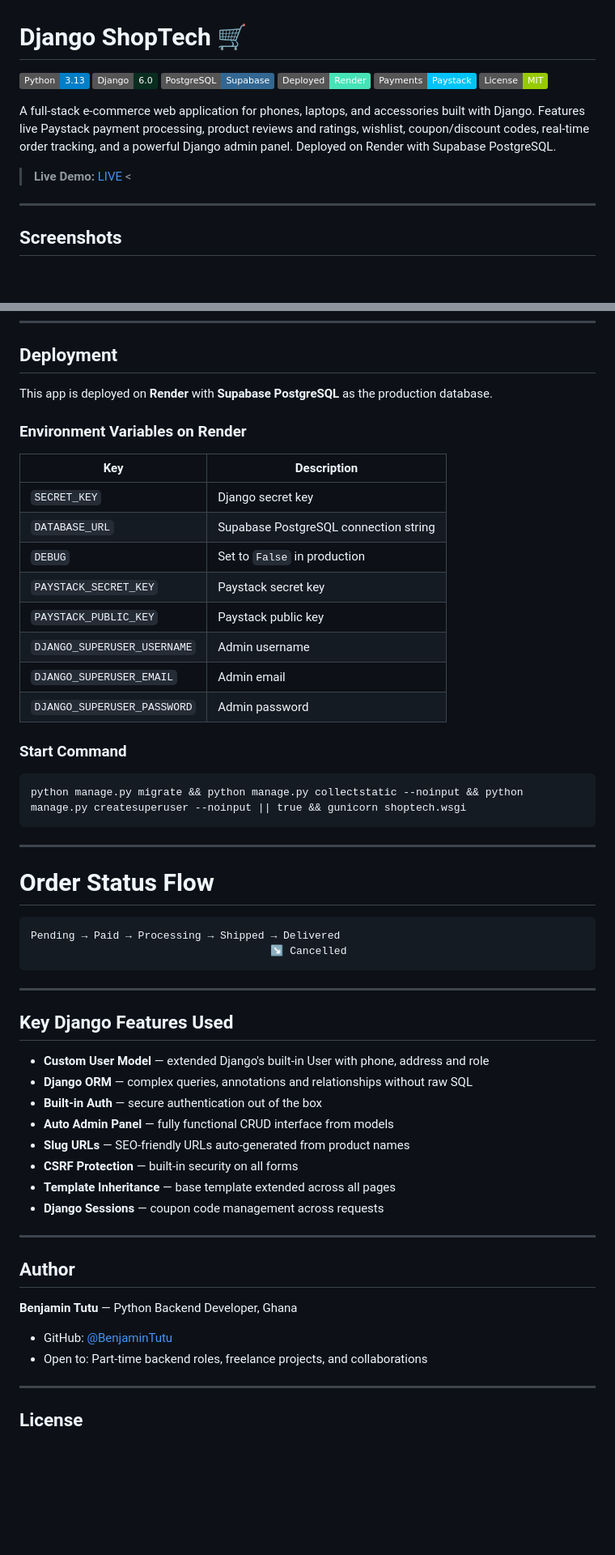
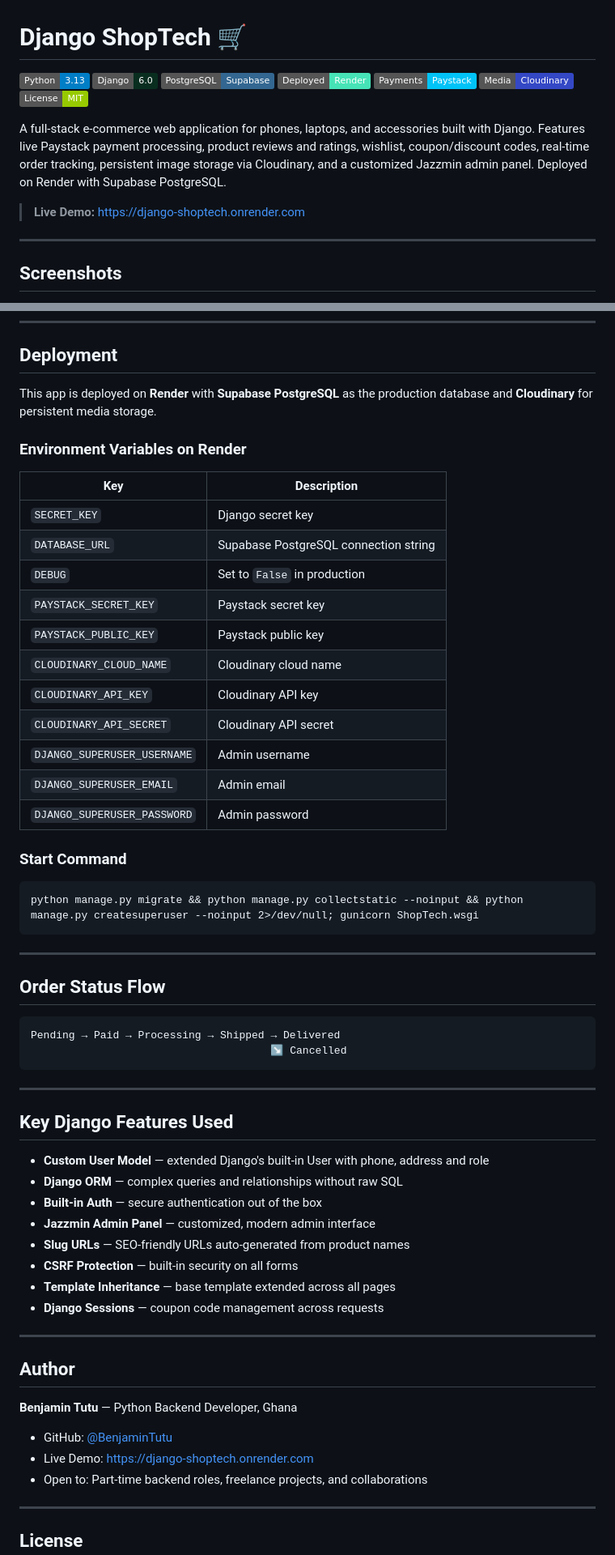
Before and after one commit to BenjaminTutu/django-shoptech, a Markdown page: README.md, 2 parts joined by grey strips. Shown at 81% size. GitHub-like rendering; badges without logos; blank space fills up the shorter version.

````diff
--- a/README.md
+++ b/README.md
@@ -5,11 +5,12 @@
 ![PostgreSQL](https://img.shields.io/badge/PostgreSQL-Supabase-336791?logo=postgresql)
 ![Deployed](https://img.shields.io/badge/Deployed-Render-46E3B7?logo=render)
 ![Paystack](https://img.shields.io/badge/Payments-Paystack-00C3F7)
+![Cloudinary](https://img.shields.io/badge/Media-Cloudinary-3448C5?logo=cloudinary)
 ![License](https://img.shields.io/badge/License-MIT-green)
 
-A full-stack e-commerce web application for phones, laptops, and accessories built with Django. Features live Paystack payment processing, product reviews and ratings, wishlist, coupon/discount codes, real-time order tracking, and a powerful Django admin panel. Deployed on Render with Supabase PostgreSQL.
+A full-stack e-commerce web application for phones, laptops, and accessories built with Django. Features live Paystack payment processing, product reviews and ratings, wishlist, coupon/discount codes, real-time order tracking, persistent image storage via Cloudinary, and a customized Jazzmin admin panel. Deployed on Render with Supabase PostgreSQL.
 
-> **Live Demo:** [LIVE](https://django-shoptech.onrender.com) <
+> **Live Demo:** [https://django-shoptech.onrender.com](https://django-shoptech.onrender.com)
 
 ---
 
@@ -156,7 +163,7 @@ Use Paystack test credentials:
 
 ## Deployment
 
-This app is deployed on **Render** with **Supabase PostgreSQL** as the production database.
+This app is deployed on **Render** with **Supabase PostgreSQL** as the production database and **Cloudinary** for persistent media storage.
 
 ### Environment Variables on Render
 
@@ -167,6 +174,9 @@ This app is deployed on **Render** with **Supabase PostgreSQL** as the productio
 | `DEBUG` | Set to `False` in production |
 | `PAYSTACK_SECRET_KEY` | Paystack secret key |
 | `PAYSTACK_PUBLIC_KEY` | Paystack public key |
+| `CLOUDINARY_CLOUD_NAME` | Cloudinary cloud name |
+| `CLOUDINARY_API_KEY` | Cloudinary API key |
+| `CLOUDINARY_API_SECRET` | Cloudinary API secret |
 | `DJANGO_SUPERUSER_USERNAME` | Admin username |
 | `DJANGO_SUPERUSER_EMAIL` | Admin email |
 | `DJANGO_SUPERUSER_PASSWORD` | Admin password |
@@ -174,12 +184,12 @@ This app is deployed on **Render** with **Supabase PostgreSQL** as the productio
 ### Start Command
 
 ```
-python manage.py migrate && python manage.py collectstatic --noinput && python manage.py createsuperuser --noinput || true && gunicorn shoptech.wsgi
+python manage.py migrate && python manage.py collectstatic --noinput && python manage.py createsuperuser --noinput 2>/dev/null; gunicorn ShopTech.wsgi
 ```
 
 ---
 
-# Order Status Flow
+## Order Status Flow
 
 ```
 Pending → Paid → Processing → Shipped → Delivered
@@ -191,9 +201,9 @@ Pending → Paid → Processing → Shipped → Delivered
 ## Key Django Features Used
 
 - **Custom User Model** — extended Django's built-in User with phone, address and role
-- **Django ORM** — complex queries, annotations and relationships without raw SQL
+- **Django ORM** — complex queries and relationships without raw SQL
 - **Built-in Auth** — secure authentication out of the box
-- **Auto Admin Panel** — fully functional CRUD interface from models
+- **Jazzmin Admin Panel** — customized, modern admin interface
 - **Slug URLs** — SEO-friendly URLs auto-generated from product names
 - **CSRF Protection** — built-in security on all forms
 - **Template Inheritance** — base template extended across all pages
@@ -206,6 +216,7 @@ Pending → Paid → Processing → Shipped → Delivered
 **Benjamin Tutu** — Python Backend Developer, Ghana
 
 - GitHub: [@BenjaminTutu](https://github.com/BenjaminTutu)
+- Live Demo: [https://django-shoptech.onrender.com](https://django-shoptech.onrender.com)
 - Open to: Part-time backend roles, freelance projects, and collaborations
 
 ---
````
Also changed, not shown: other parts of README.md (+15 -9 lines).
